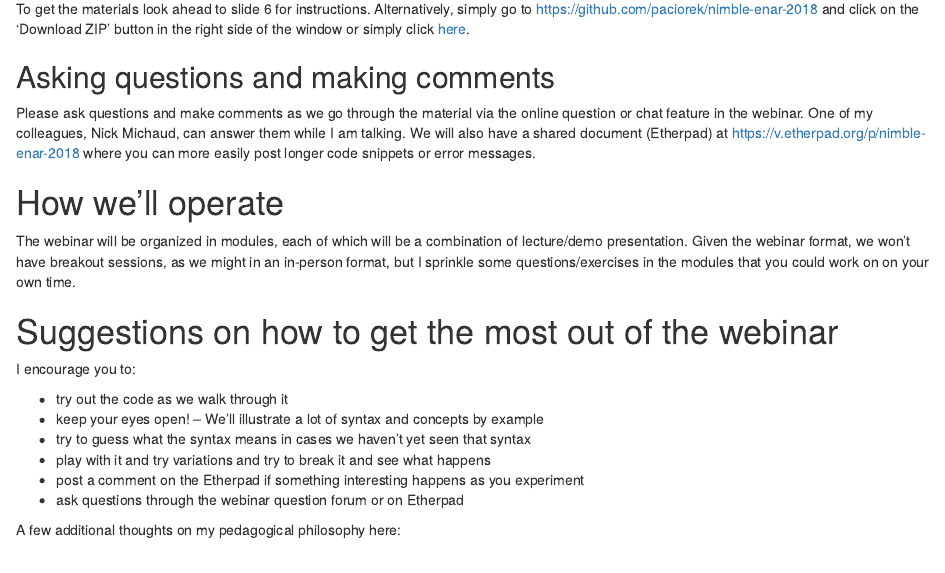
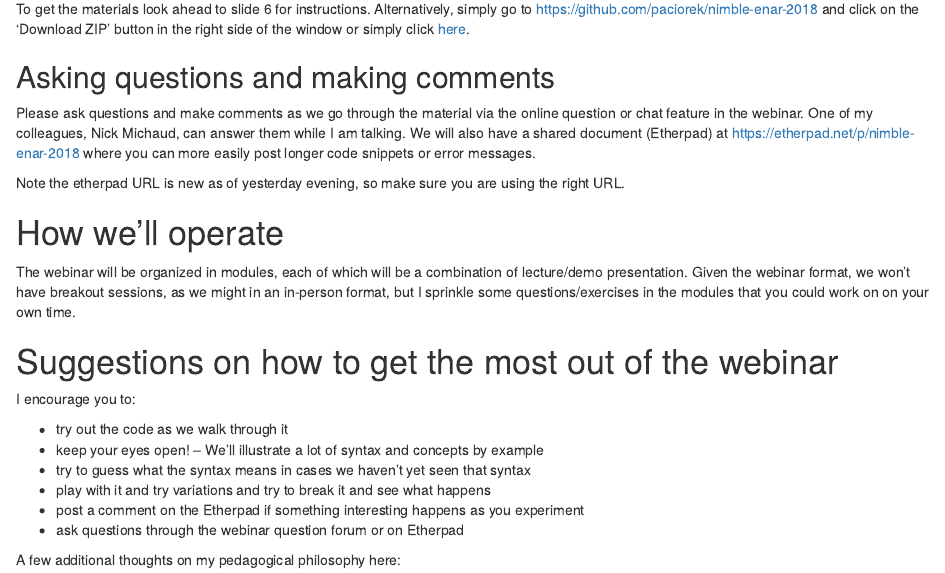
Before and after one commit to nimble-training/nimble-enar-webinar-2018, an R Markdown document (overview.Rmd): the page in a window 1100 px wide, from 350 px down. The pictures show the output file overview.html that the author committed with the source, opened offline.

Commit message:
updated overview with correct etherpad url

```diff
--- a/overview.Rmd
+++ b/overview.Rmd
@@ -19,7 +19,9 @@ To get the materials look ahead to slide 6 for instructions. Alternatively, simp
 
 ## Asking questions and making comments
 
-Please ask questions and make comments as we go through the material via the online question or chat feature in the webinar. One of my colleagues, Nick Michaud, can answer them while I am talking. We will also have a shared document (Etherpad) at [https://v.etherpad.org/p/nimble-enar-2018](https://v.etherpad.org/p/nimble-enar-2018) where you can more easily post longer code snippets or error messages.
+Please ask questions and make comments as we go through the material via the online question or chat feature in the webinar. One of my colleagues, Nick Michaud, can answer them while I am talking. We will also have a shared document (Etherpad) at [https://etherpad.net/p/nimble-enar-2018](https://etherpad.net/p/nimble-enar-2018) where you can more easily post longer code snippets or error messages.
+
+Note the etherpad URL is new as of yesterday evening, so make sure you are using the right URL.
 
 # How we'll operate
 
```
Also changed, not shown: overview.html, overview_slides.html.
